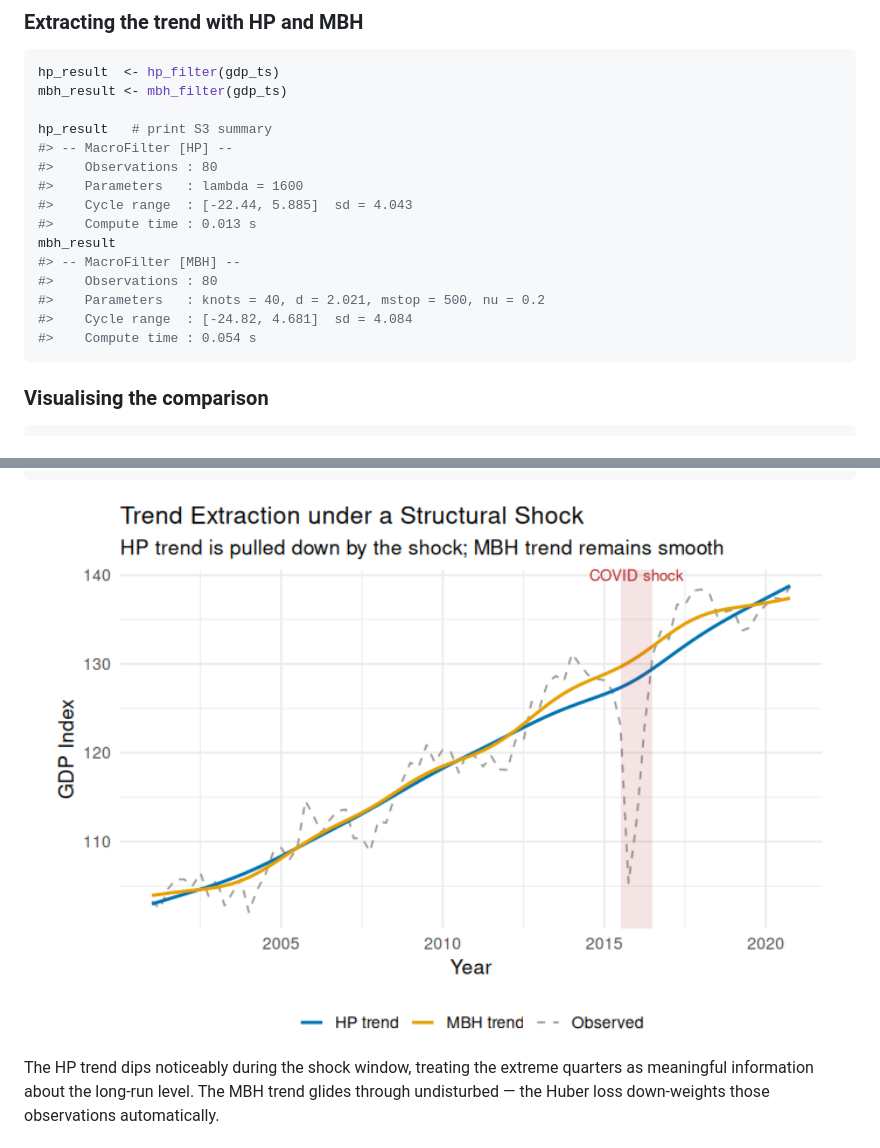
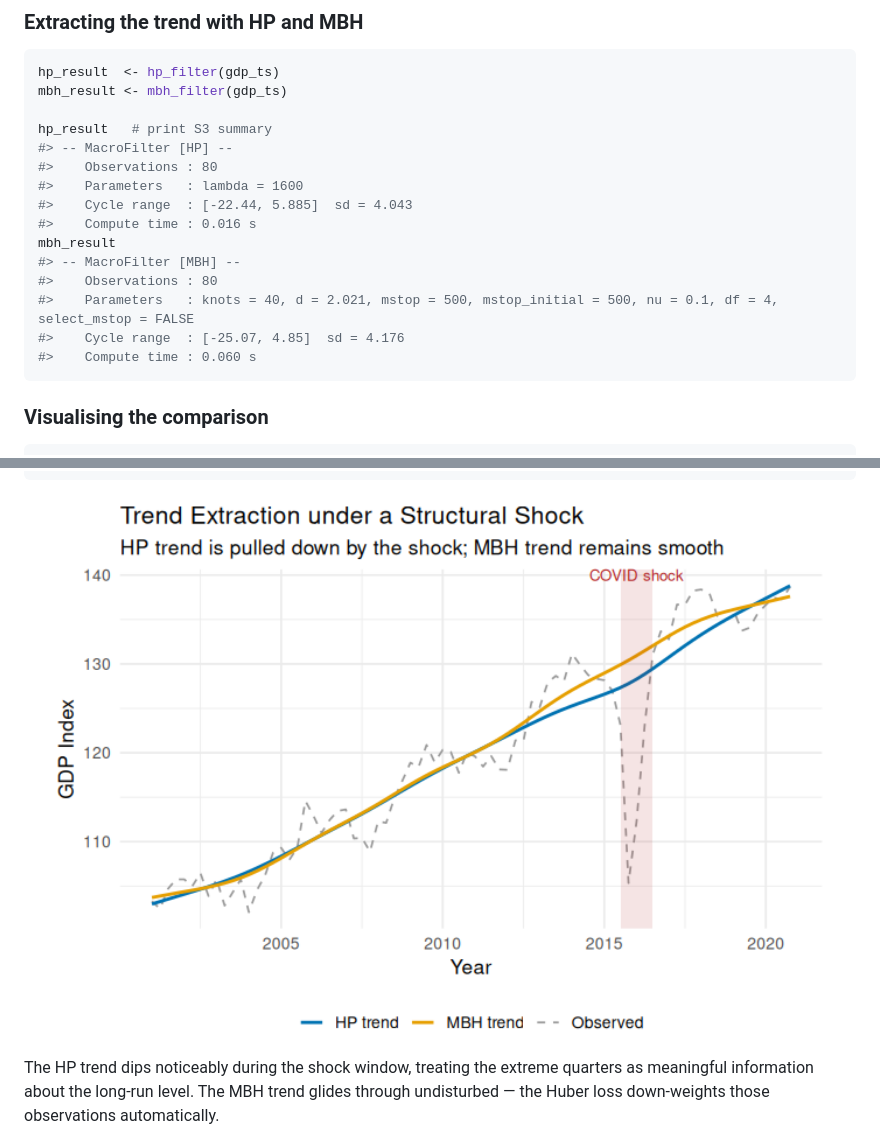
Before and after one commit to michal0091/MacroFilters, a Markdown page: README.md, 2 parts joined by grey strips. Drawn GitHub-style; pictures changed too: man/figures/README-quick-start-plot-1.png.

Commit message:
Update docu

````diff
--- a/README.md
+++ b/README.md
@@ -72,13 +72,13 @@ hp_result   # print S3 summary
 #>    Observations : 80
 #>    Parameters   : lambda = 1600
 #>    Cycle range  : [-22.44, 5.885]  sd = 4.043
-#>    Compute time : 0.013 s
+#>    Compute time : 0.016 s
 mbh_result
 #> -- MacroFilter [MBH] --
 #>    Observations : 80
-#>    Parameters   : knots = 40, d = 2.021, mstop = 500, nu = 0.2
-#>    Cycle range  : [-24.82, 4.681]  sd = 4.084
-#>    Compute time : 0.054 s
+#>    Parameters   : knots = 40, d = 2.021, mstop = 500, mstop_initial = 500, nu = 0.1, df = 4, select_mstop = FALSE
+#>    Cycle range  : [-25.07, 4.85]  sd = 4.176
+#>    Compute time : 0.060 s
 ```
 
 ### Visualising the comparison
````
Also changed, not shown: 2 other files.
